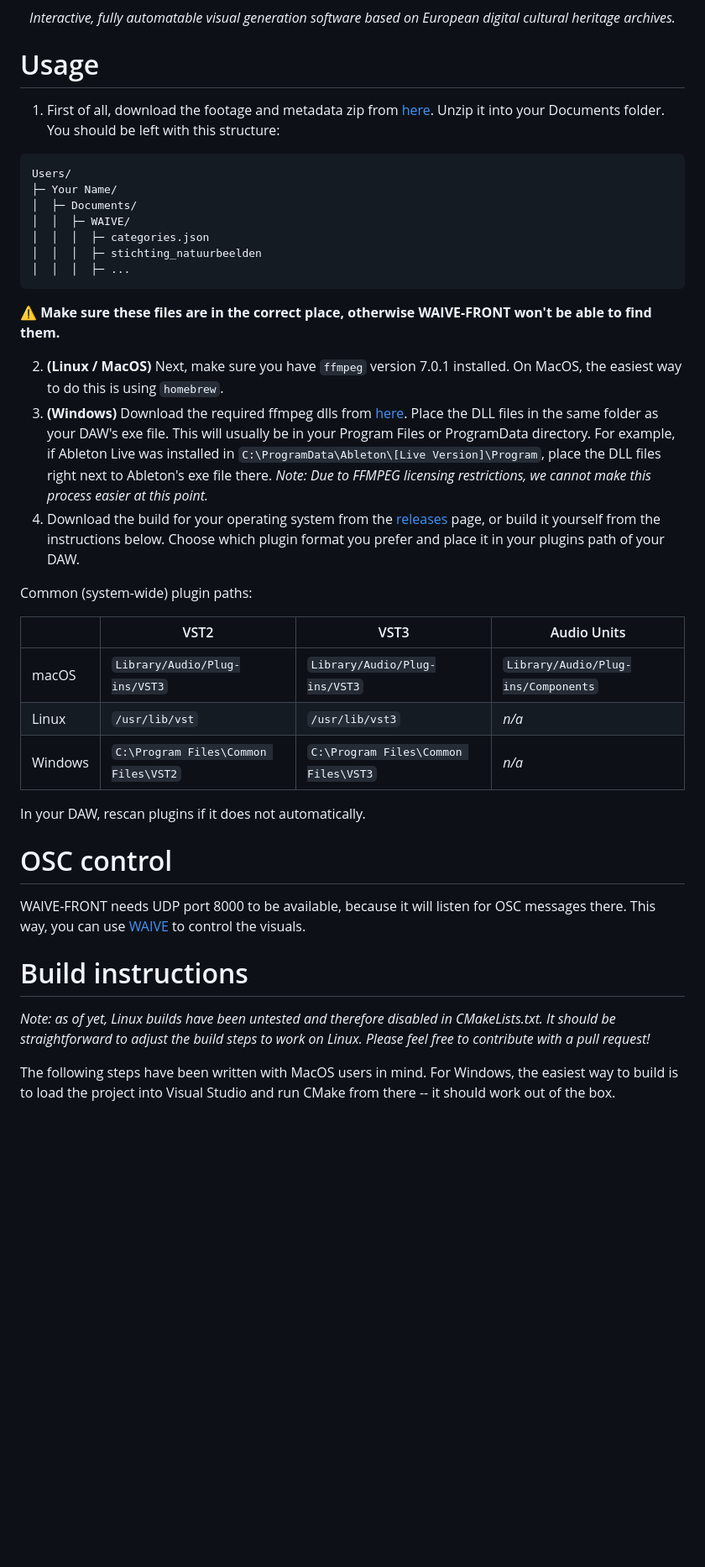
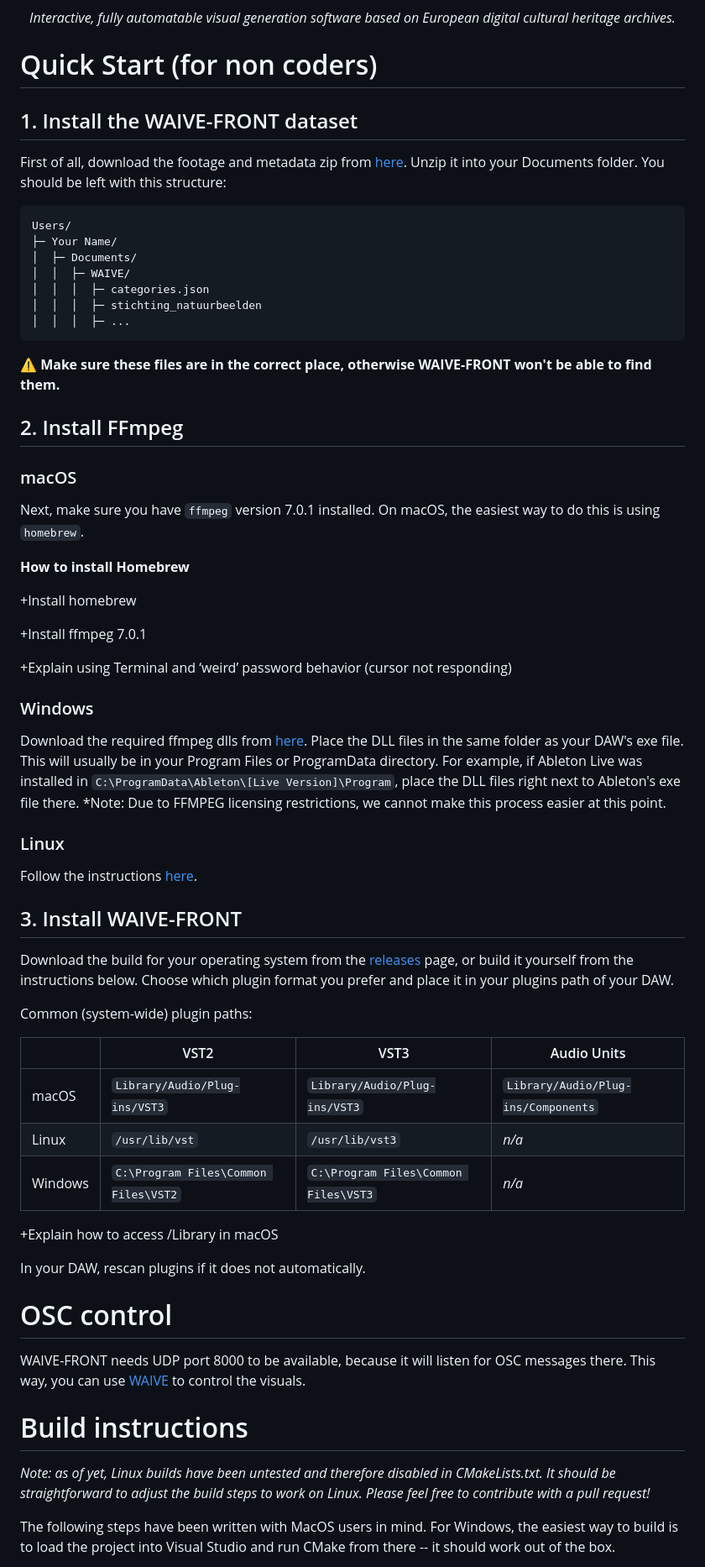
Before and after one commit to superpositioncc/waive-front-v2, a Markdown page: README.md, the part around the change printed below. Shown: that part at 84% size. GitHub-like rendering; blank space fills up the shorter version.

Commit message:
Add more user-friendly README (WIP)

````diff
--- a/README.md
+++ b/README.md
@@ -11,10 +11,11 @@
 <em>Interactive, fully automatable visual generation software based on European digital cultural heritage archives.</em>
 </p>
 
-# Usage
+# Quick Start (for non coders)
 
-1. First of all, download the footage and metadata zip from [here](https://drive.google.com/file/d/1h3WZgfrcJxJCwXs8iOBzoWD9DIgm0oJs/view?usp=sharing). Unzip it into your Documents folder. You should be left with this structure:
+## 1. Install the WAIVE-FRONT dataset
 
+First of all, download the footage and metadata zip from [here](https://drive.google.com/file/d/1h3WZgfrcJxJCwXs8iOBzoWD9DIgm0oJs/view?usp=sharing). Unzip it into your Documents folder. You should be left with this structure:
 
 ```
 Users/
@@ -28,17 +29,41 @@ Users/
 
 ⚠️ **Make sure these files are in the correct place, otherwise WAIVE-FRONT won't be able to find them.**
 
-2. **(Linux / MacOS)** Next, make sure you have `ffmpeg` version 7.0.1 installed. On MacOS, the easiest way to do this is using `homebrew`.
-3. **(Windows)** Download the required ffmpeg dlls from [here](https://drive.google.com/file/d/1rDx3mzgxlll8r4aVG2g8qDa2BbFhSlgC/view?usp=share_link). Place the DLL files in the same folder as your DAW's exe file. This will usually be in your Program Files or ProgramData directory. For example, if Ableton Live was installed in `C:\ProgramData\Ableton\[Live Version]\Program`, place the DLL files right next to Ableton's exe file there. *Note: Due to FFMPEG licensing restrictions, we cannot make this process easier at this point.*
-4. Download the build for your operating system from the [releases](https://github.com/superpositioncc/waive-front-v2/releases) page, or build it yourself from the instructions below. Choose which plugin format you prefer and place it in your plugins path of your DAW.
+## 2. Install FFmpeg
+
+### macOS
+
+Next, make sure you have `ffmpeg` version 7.0.1 installed. On macOS, the easiest way to do this is using `homebrew`.
+
+**How to install Homebrew**
+
++Install homebrew
+
++Install ffmpeg 7.0.1
+
++Explain using Terminal and ‘weird’ password behavior (cursor not responding)
+
+### Windows
+
+Download the required ffmpeg dlls from [here](https://drive.google.com/file/d/1rDx3mzgxlll8r4aVG2g8qDa2BbFhSlgC/view?usp=share_link). Place the DLL files in the same folder as your DAW's exe file. This will usually be in your Program Files or ProgramData directory. For example, if Ableton Live was installed in `C:\ProgramData\Ableton\[Live Version]\Program`, place the DLL files right next to Ableton's exe file there. \*Note: Due to FFMPEG licensing restrictions, we cannot make this process easier at this point.
+
+### Linux
+
+Follow the instructions [here](https://www.geeksforgeeks.org/how-to-install-ffmpeg-in-linux/).
+
+## 3. Install WAIVE-FRONT
+
+Download the build for your operating system from the [releases](https://github.com/superpositioncc/waive-front-v2/releases) page, or build it yourself from the instructions below. Choose which plugin format you prefer and place it in your plugins path of your DAW.
 
 Common (system-wide) plugin paths:
 
-|         | VST2                                 | VST3                                 | Audio Units                                 |
-| ------- | ------------------------------------ | ------------------------------------ | ------------------------------------ |
-| macOS   | `Library/Audio/Plug-ins/VST3`        | `Library/Audio/Plug-ins/VST3`        | `Library/Audio/Plug-ins/Components`        |
-| Linux   | `/usr/lib/vst`                       | `/usr/lib/vst3`                      | *n/a*                      |
-| Windows | `C:\Program Files\Common Files\VST2` | `C:\Program Files\Common Files\VST3` | *n/a* |
+|         | VST2                                 | VST3                                 | Audio Units                         |
+| ------- | ------------------------------------ | ------------------------------------ | ----------------------------------- |
+| macOS   | `Library/Audio/Plug-ins/VST3`        | `Library/Audio/Plug-ins/VST3`        | `Library/Audio/Plug-ins/Components` |
+| Linux   | `/usr/lib/vst`                       | `/usr/lib/vst3`                      | _n/a_                               |
+| Windows | `C:\Program Files\Common Files\VST2` | `C:\Program Files\Common Files\VST3` | _n/a_                               |
+
++Explain how to access /Library in macOS
 
 In your DAW, rescan plugins if it does not automatically.
 
@@ -48,7 +73,7 @@ WAIVE-FRONT needs UDP port 8000 to be available, because it will listen for OSC
 
 # Build instructions
 
-*Note: as of yet, Linux builds have been untested and therefore disabled in CMakeLists.txt. It should be straightforward to adjust the build steps to work on Linux. Please feel free to contribute with a pull request!*
+_Note: as of yet, Linux builds have been untested and therefore disabled in CMakeLists.txt. It should be straightforward to adjust the build steps to work on Linux. Please feel free to contribute with a pull request!_
 
 The following steps have been written with MacOS users in mind. For Windows, the easiest way to build is to load the project into Visual Studio and run CMake from there -- it should work out of the box.
 
````
Also changed, not shown: other parts of README.md (+13 -14 lines).
